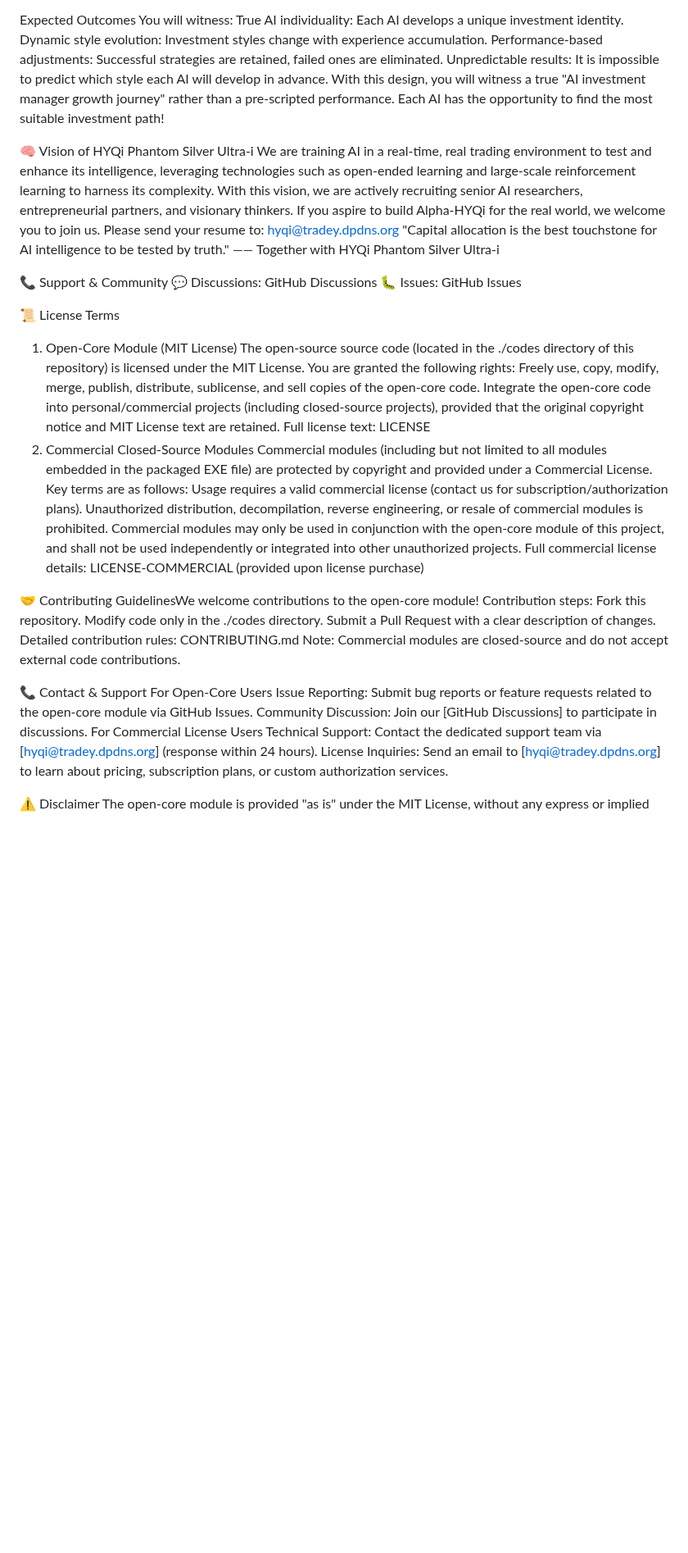
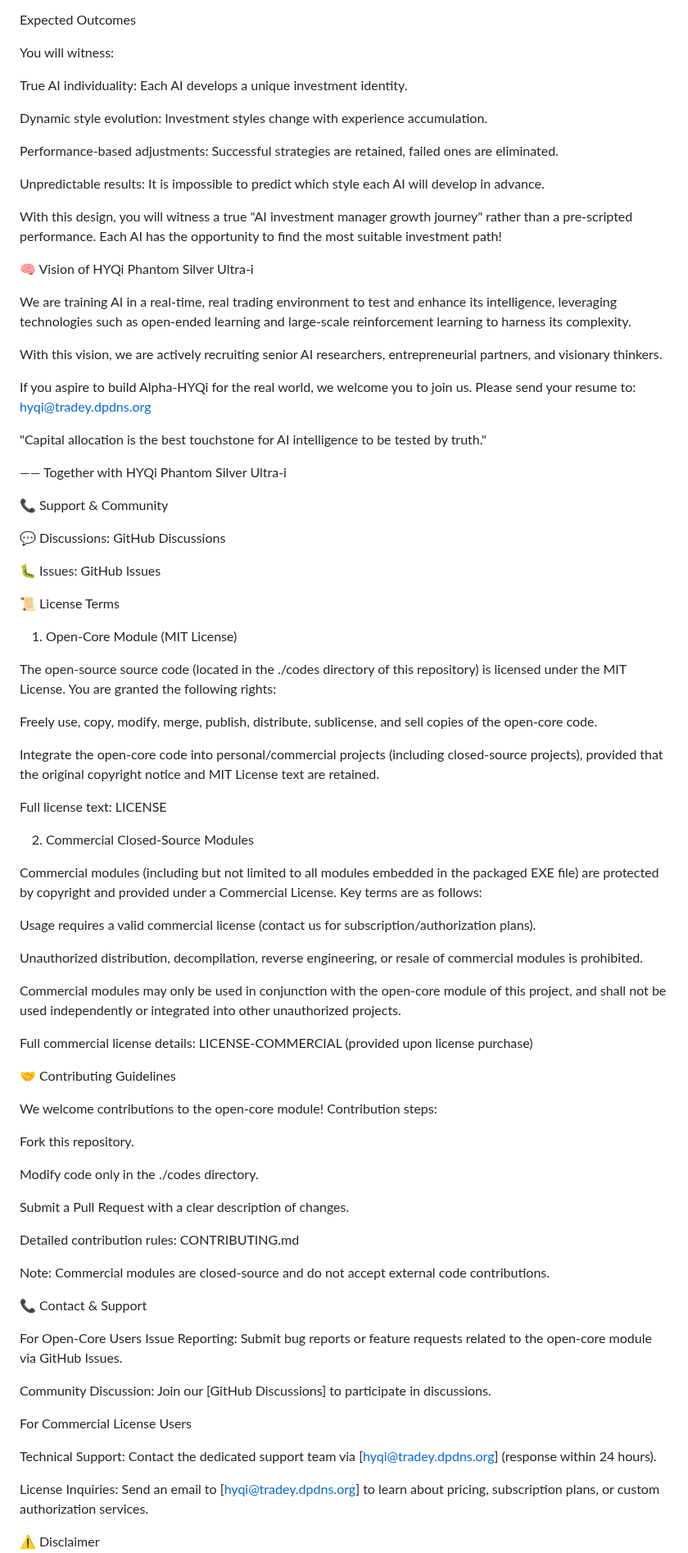
Before and after one commit to hyqibot/A-share-Ai, a Markdown page: README.md, the part around one of its changes. Shown at 82% size. Rendered like a GitHub page; blank space fills up the shorter version.

```diff
--- a/README.md
+++ b/README.md
@@ -260,55 +260,90 @@ Dynamic adjustment: Adapt strategies to changes in market conditions.
 True individuality: Develop an investment philosophy that reflects its "personality."
 
 Expected Outcomes
+
 You will witness:
+
 True AI individuality: Each AI develops a unique investment identity.
+
 Dynamic style evolution: Investment styles change with experience accumulation.
+
 Performance-based adjustments: Successful strategies are retained, failed ones are eliminated.
+
 Unpredictable results: It is impossible to predict which style each AI will develop in advance.
+
 With this design, you will witness a true "AI investment manager growth journey" rather than a pre-scripted performance. Each AI has the opportunity to find the most suitable investment path!
 
 
 🧠 Vision of HYQi Phantom Silver Ultra-i
+
 We are training AI in a real-time, real trading environment to test and enhance its intelligence, leveraging technologies such as open-ended learning and large-scale reinforcement learning to harness its complexity.
+
 With this vision, we are actively recruiting senior AI researchers, entrepreneurial partners, and visionary thinkers.
+
 If you aspire to build Alpha-HYQi for the real world, we welcome you to join us. Please send your resume to: hyqi@tradey.dpdns.org
+
 "Capital allocation is the best touchstone for AI intelligence to be tested by truth."
+
 —— Together with HYQi Phantom Silver Ultra-i
 
 
 📞 Support & Community
+
 💬 Discussions: GitHub Discussions
+
 🐛 Issues: GitHub Issues
 
 
 📜 License Terms
 1. Open-Core Module (MIT License)
+
 The open-source source code (located in the ./codes directory of this repository) is licensed under the MIT License. You are granted the following rights:
+
 Freely use, copy, modify, merge, publish, distribute, sublicense, and sell copies of the open-core code.
+
 Integrate the open-core code into personal/commercial projects (including closed-source projects), provided that the original copyright notice and MIT License text are retained.
+
 Full license text: LICENSE
+
 2. Commercial Closed-Source Modules
+
 Commercial modules (including but not limited to all modules embedded in the packaged EXE file) are protected by copyright and provided under a Commercial License. Key terms are as follows:
+
 Usage requires a valid commercial license (contact us for subscription/authorization plans).
+
 Unauthorized distribution, decompilation, reverse engineering, or resale of commercial modules is prohibited.
+
 Commercial modules may only be used in conjunction with the open-core module of this project, and shall not be used independently or integrated into other unauthorized projects.
+
 Full commercial license details: LICENSE-COMMERCIAL (provided upon license purchase)
 
 
-🤝 Contributing GuidelinesWe welcome contributions to the open-core module! Contribution steps:
+🤝 Contributing Guidelines
+
+We welcome contributions to the open-core module! Contribution steps:
+
 Fork this repository.
+
 Modify code only in the ./codes directory.
+
 Submit a Pull Request with a clear description of changes.
+
 Detailed contribution rules: CONTRIBUTING.md
+
 Note: Commercial modules are closed-source and do not accept external code contributions.
 
 
 📞 Contact & Support
+
 For Open-Core Users
 Issue Reporting: Submit bug reports or feature requests related to the open-core module via GitHub Issues.
+
 Community Discussion: Join our [GitHub Discussions] to participate in discussions.
+
 For Commercial License Users
+
 Technical Support: Contact the dedicated support team via [hyqi@tradey.dpdns.org] (response within 24 hours).
+
 License Inquiries: Send an email to [hyqi@tradey.dpdns.org] to learn about pricing, subscription plans, or custom authorization services.
 
 
```
Also changed, not shown: other parts of README.md (+6 -3 lines).
